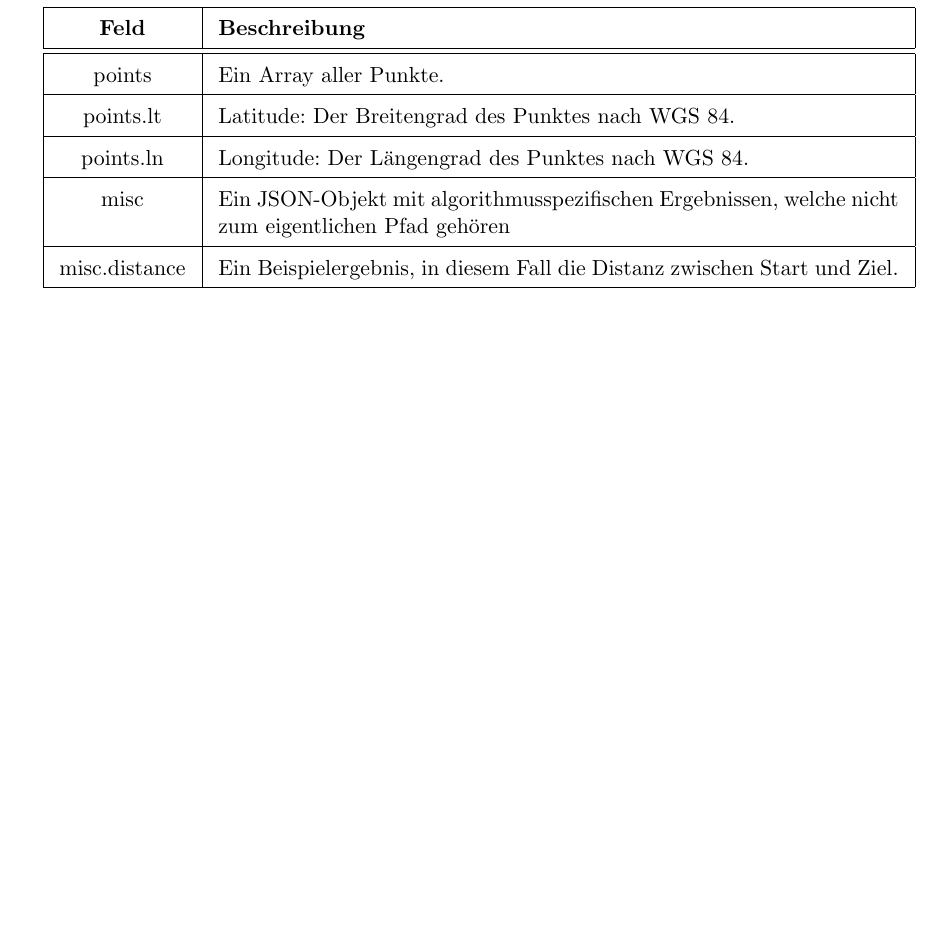
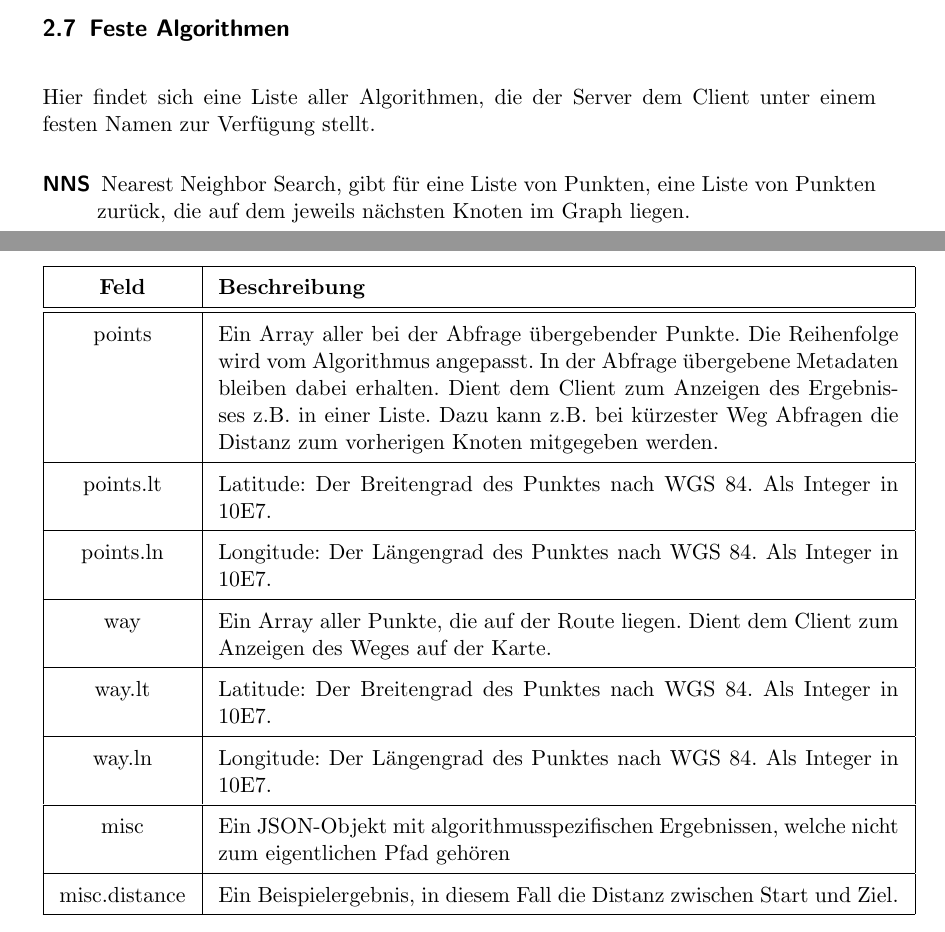
Before and after one commit to ToureNPlaner/tourenplaner-doc, a LaTeX document (Spezifkation/Protokollspezifkation.tex): part of page 18 of 19 before the commit and two parts of pages 6 and 19 of 20 after it, the two joined at a grey line, cut at the place of the change, the shorter picture padded with empty space. Compiled offline with pdfLaTeX.

Commit message:
Änderungen an der Protokollspezifikation
* Koordinatenformat 10E7
* Feste Algorithmen NNS
* Format des Ergebnisses

```diff
--- a/Spezifkation/Protokollspezifkation.tex
+++ b/Spezifkation/Protokollspezifkation.tex
@@ -147,6 +147,13 @@
 	"response": { ... }
 }
 \end{lstlisting}
+
+\subsection{Feste Algorithmen}
+Hier findet sich eine Liste aller Algorithmen, die der Server dem Client unter einem festen Namen zur Verfügung stellt.
+
+\begin{description}
+\item[NNS] Nearest Neighbor Search, gibt für eine Liste von Punkten, eine Liste von Punkten zurück, die auf dem jeweils nächsten Knoten im Graph liegen.
+\end{description}
 
 \clearpage
 \section{Server}
@@ -461,13 +475,22 @@ Privat:\par
 			\textbf{Feld} & \textbf{Beschreibung} \\
 			\hline \hline
 
-			points & Ein Array aller Punkte.\\
+			points & Ein Array aller bei der Abfrage übergebender Punkte. Die Reihenfolge wird vom Algorithmus angepasst. In der Abfrage übergebene Metadaten bleiben dabei erhalten. Dient dem Client zum Anzeigen des Ergebnisses z.B. in einer Liste. Dazu kann z.B. bei kürzester Weg Abfragen die Distanz zum vorherigen Knoten mitgegeben werden.\\
 			\hline
 
-	    	points.lt & Latitude: Der Breitengrad des Punktes nach WGS 84. \\
+	    	points.lt & Latitude: Der Breitengrad des Punktes nach WGS 84. Als Integer in 10E7.\\
 	    	\hline
 
-	    	points.ln & Longitude: Der Längengrad des Punktes nach WGS 84. \\
+	    	points.ln & Longitude: Der Längengrad des Punktes nach WGS 84. Als Integer in 10E7.\\
+	    	\hline
+
+	    	way & Ein Array aller Punkte, die auf der Route liegen. Dient dem Client zum Anzeigen des Weges auf der Karte.\\
+			\hline
+
+	    	way.lt & Latitude: Der Breitengrad des Punktes nach WGS 84. Als Integer in 10E7.\\
+	    	\hline
+
+	    	way.ln & Longitude: Der Längengrad des Punktes nach WGS 84. Als Integer in 10E7.\\
 	    	\hline
 
 	    	misc & Ein JSON-Objekt mit algorithmusspezifischen Ergebnissen, welche nicht zum eigentlichen Pfad gehören \\
```
Also changed, not shown: Spezifkation/Protokollspezifkation.tex (17 more changed lines).
